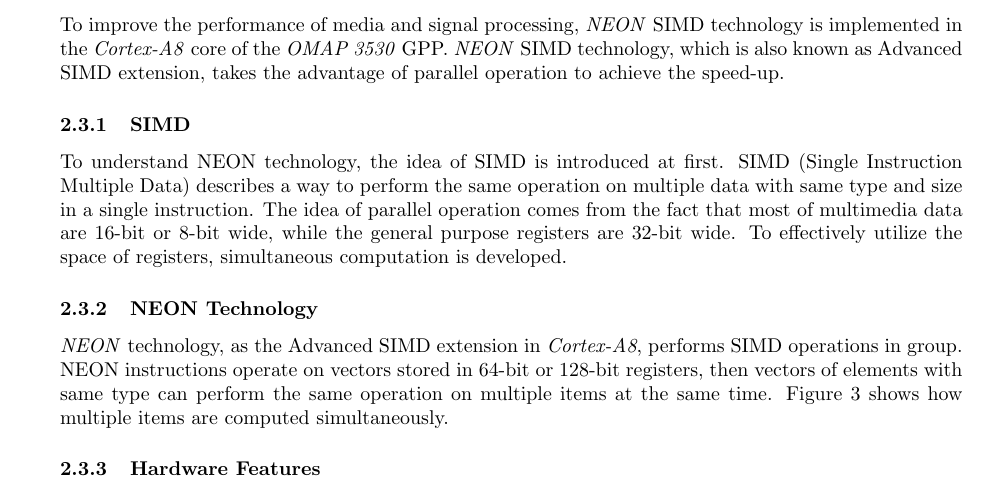
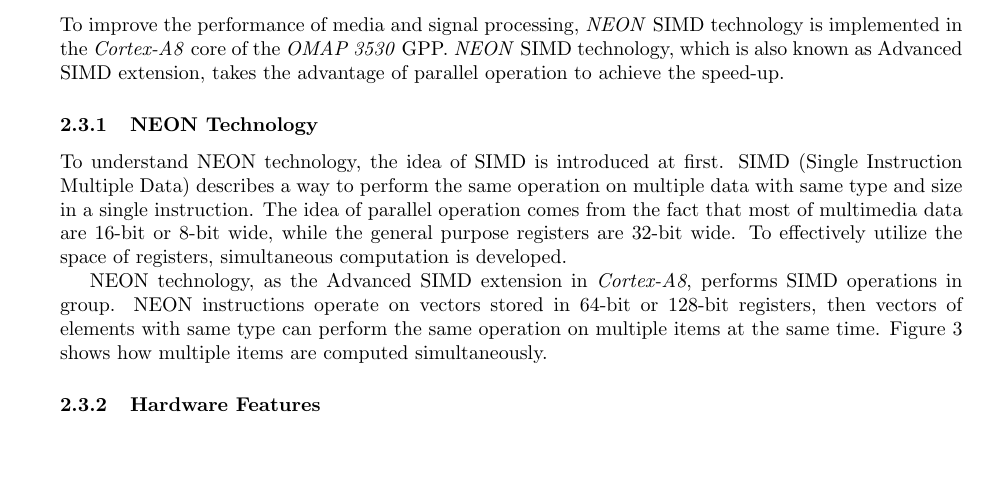
Before and after one commit to lixilin2301/Embedded-Lab, a LaTeX problem sheet (assignment1/report/main.tex, which reads assignment1/report/integration.tex): part of page 4 of 9, cut so that both start at the same text, the shorter picture padded with empty space. Compiled offline with pdfLaTeX.

Commit message:
combine SIMD and NEON tech

```diff
--- a/assignment1/report/integration.tex
+++ b/assignment1/report/integration.tex
@@ -120,13 +120,12 @@
 \emph{NEON} SIMD technology is implemented in the \emph{Cortex-A8} core of the \emph{OMAP 3530} GPP.
 \emph{NEON} SIMD technology, which is also known as Advanced SIMD extension,
 takes the advantage of parallel operation to achieve the speed-up.
-\subsubsection{SIMD}
+\subsubsection{NEON Technology}
 To understand NEON technology, the idea of SIMD is introduced at first.
 SIMD (Single Instruction Multiple Data) describes a way to perform the same operation on multiple data with same type and size in a single instruction.
-The idea of parallel operation comes from the fact that most of multimedia data are 16-bit or 8-bit wide, while the general purpose registers are 32-bit wide.
-To effectively utilize the space of registers, simultaneous computation is developed.
-\subsubsection{NEON Technology}
-\emph{NEON} technology, as the Advanced SIMD extension in \emph{Cortex-A8}, performs SIMD operations in group.
+The idea of parallel operation comes from the fact that most of multimedia data are 16-bit or 8-bit wide, while the general purpose registers are 32-bit wide. To effectively utilize the space of registers, simultaneous computation is developed.
+
+NEON technology, as the Advanced SIMD extension in \emph{Cortex-A8}, performs SIMD operations in group.
 NEON instructions operate on vectors stored in 64-bit or 128-bit registers,
 then vectors of elements with same type can perform the same operation on multiple items at the same time.
 Figure~\ref{fig:neon} shows how multiple items are computed simultaneously.
```
